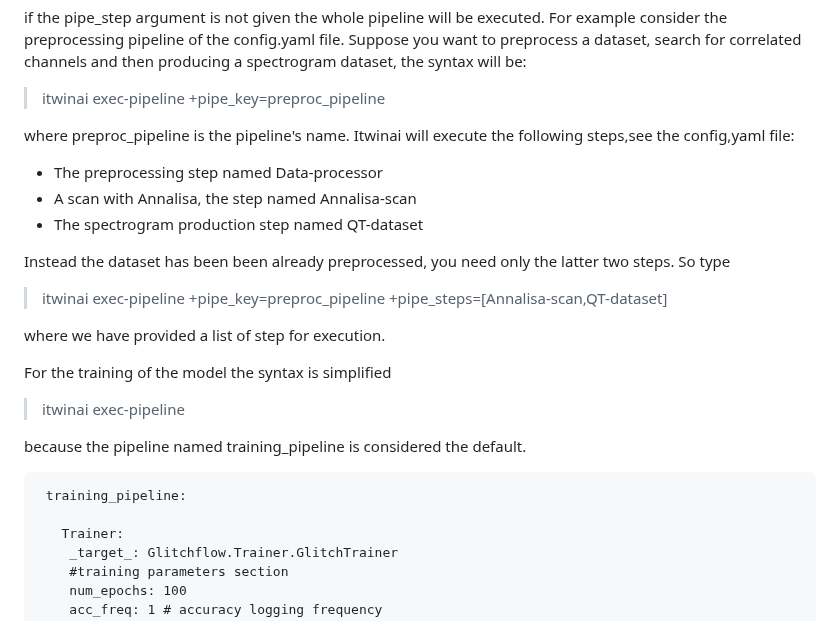
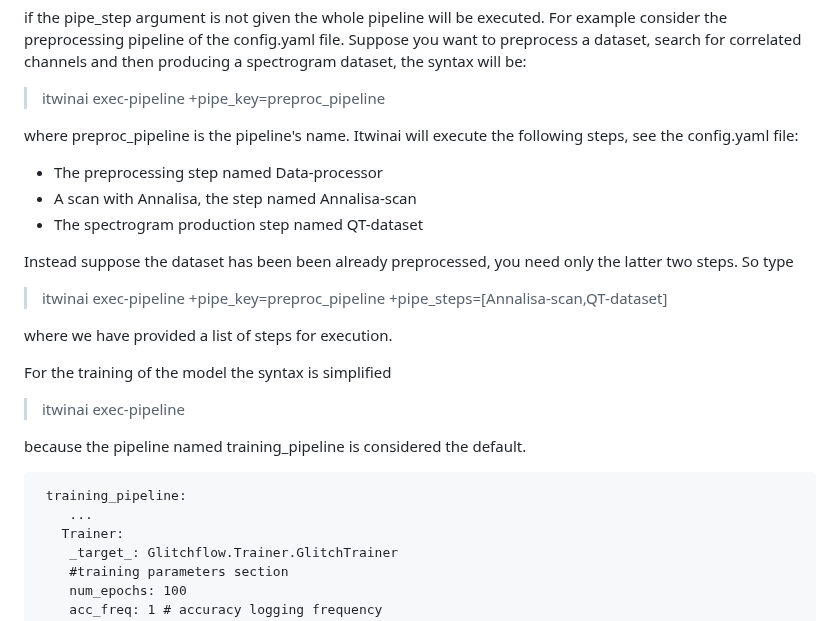
Before and after one commit to interTwin-eu/DT-Virgo-dags, a Markdown page: Final_Release/README.md, the part around the change. Rendered like a GitHub page.

```diff
--- a/Final_Release/README.md
+++ b/Final_Release/README.md
@@ -150,17 +150,17 @@ Suppose you want to preprocess  a dataset, search for correlated channels and th
 
 >itwinai exec-pipeline +pipe_key=preproc_pipeline
 
-where preproc_pipeline is the pipeline's name. Itwinai will execute the following steps,see the config,yaml file:
+where preproc_pipeline is the pipeline's name. Itwinai will execute the following steps, see the config.yaml file:
 
 - The preprocessing step named Data-processor
 - A scan with Annalisa, the step named Annalisa-scan
 - The spectrogram production step named QT-dataset
 
-Instead the dataset has been been already preprocessed, you need only the latter two steps. So type
+Instead suppose the dataset has been been already preprocessed, you need only the latter two steps. So type
 
 > itwinai exec-pipeline +pipe_key=preproc_pipeline +pipe_steps=[Annalisa-scan,QT-dataset]
 
-where we have provided a list of step for execution.
+where we have provided a list of steps for execution.
 
 For the training of the model the syntax is simplified
 
@@ -168,8 +168,9 @@ For the training of the model the syntax is simplified
 
 because the pipeline named training_pipeline is considered the default.
 
+
      training_pipeline:
-
+        ...
        Trainer:
         _target_: Glitchflow.Trainer.GlitchTrainer
         #training parameters section
```
